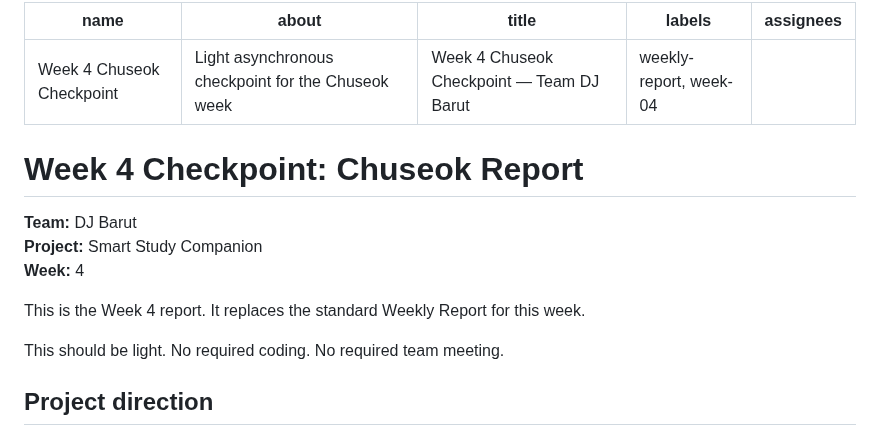
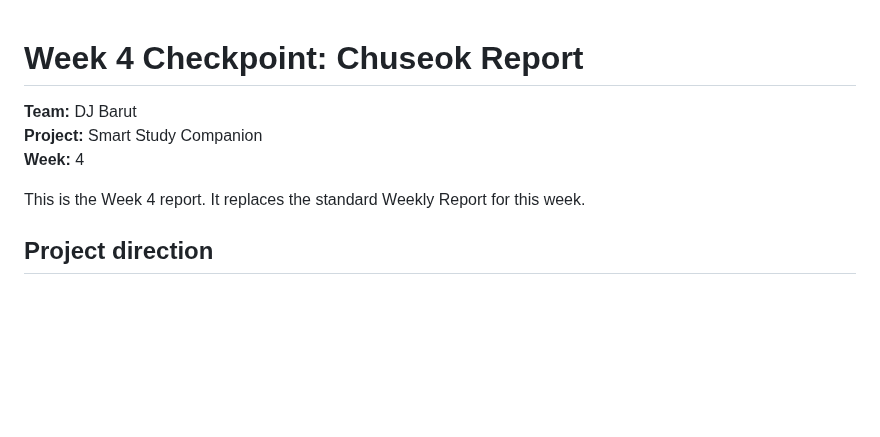
Before and after one commit to CapstoneDesign-Fall2026-UlsanCollege/Team-5-Capstone-Design, a Markdown page: docs/week 4/chuseok-checkpoint.md, the part around the change. Rendered like a GitHub page; blank space fills up the shorter version.

Commit message:
Revise Week 4 Chuseok Checkpoint report
Updated the Week 4 Chuseok Checkpoint details and removed unnecessary sections.

```diff
--- a/docs/week 4/chuseok-checkpoint.md
+++ b/docs/week 4/chuseok-checkpoint.md
@@ -1,11 +1,3 @@
----
-name: Week 4 Chuseok Checkpoint
-about: Light asynchronous checkpoint for the Chuseok week
-title: "Week 4 Chuseok Checkpoint — Team DJ Barut"
-labels: weekly-report, week-04
-assignees: ""
----
-
 # Week 4 Checkpoint: Chuseok Report
 
 **Team:** DJ Barut
@@ -13,8 +5,6 @@ assignees: ""
 **Week:** 4
 
 This is the Week 4 report. It replaces the standard Weekly Report for this week.
-
-This should be light. No required coding. No required team meeting.
 
 ## Project direction
 
```
